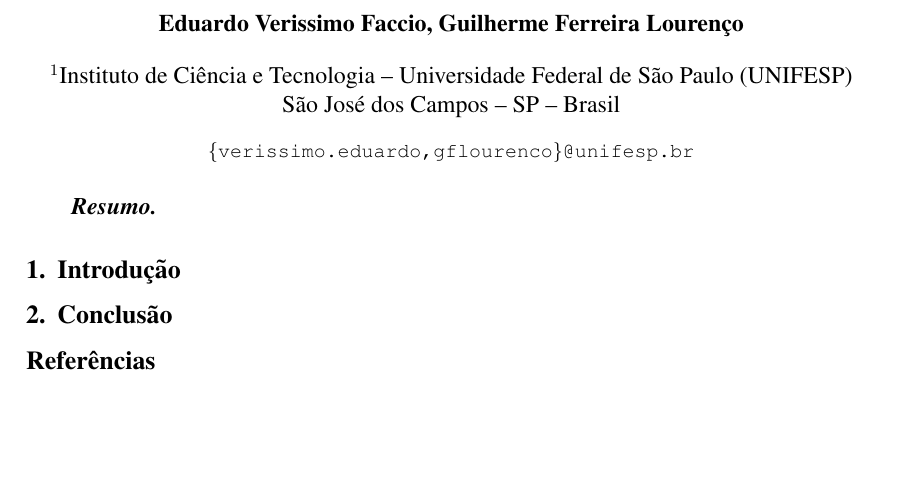
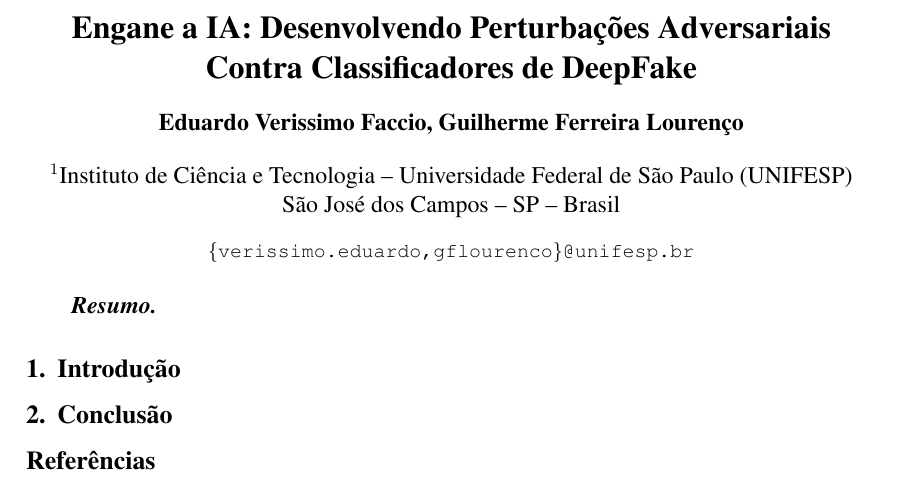
Before and after one commit to EduardoVeri/fool-the-model, a LaTeX document (docs/main.tex): part of the page, cut at the place of the change, the shorter picture padded with empty space. Compiled offline with pdfLaTeX.

Commit message:
[FEAT] Update document title to reflect the focus on adversarial perturbations against DeepFake classifiers

```diff
--- a/docs/main.tex
+++ b/docs/main.tex
@@ -71,7 +71,7 @@
 
 \sloppy
 
-\title{}
+\title{Engane a IA: Desenvolvendo Perturbações Adversariais Contra Classificadores de DeepFake}
 
 \author{Eduardo Verissimo Faccio, Guilherme Ferreira Lourenço}
 
```
